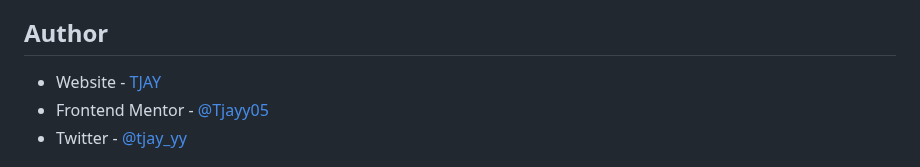
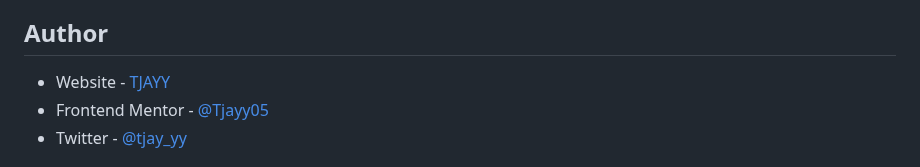
Before and after one commit to Tjay05/interactive-comments-section-main, a Markdown page: README-template.md, the part around the change. GitHub-like rendering.

Commit message:
Edit typo in readme

```diff
--- a/README-template.md
+++ b/README-template.md
@@ -97,7 +97,7 @@ Use this section to outline areas that you want to continue focusing on in futur
 
 ## Author
 
-- Website - [TJAY](https://www.your-site.com)
+- Website - [TJAYY](https://www.your-site.com)
 - Frontend Mentor - [@Tjayy05](https://www.frontendmentor.io/profile/tjay)
 - Twitter - [@tjay_yy](https://www.twitter.com/tjayy0)
 
```
